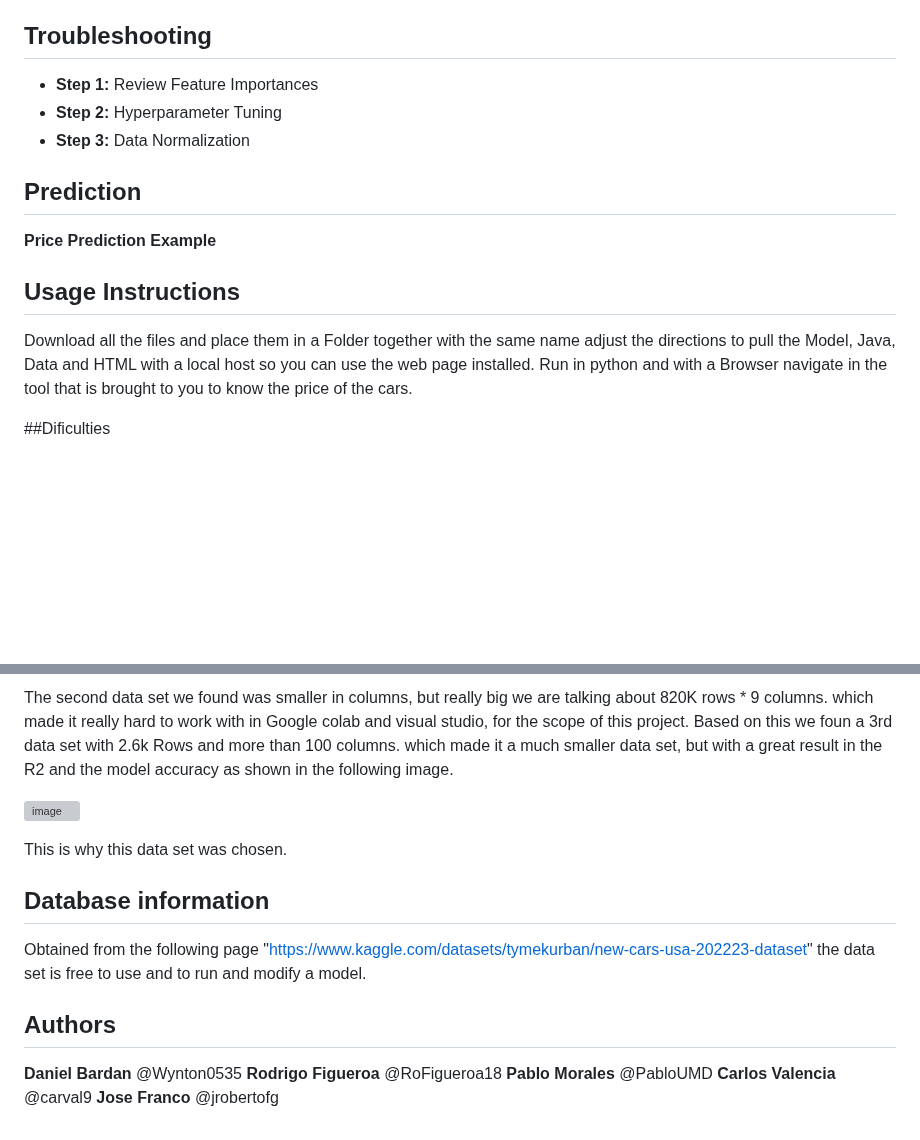
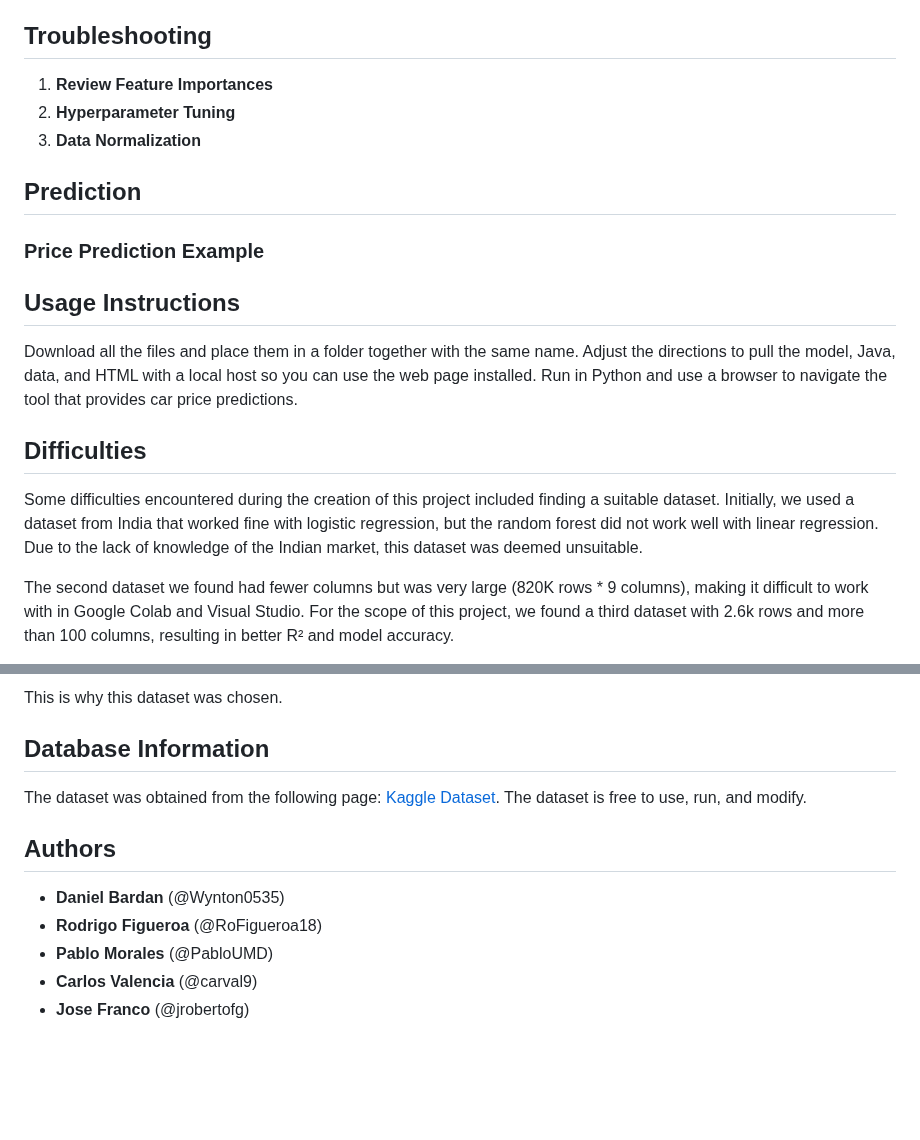
Before and after one commit to carval9/Project-4, a Markdown page: README.md, 2 parts joined by grey strips. Drawn GitHub-style; blank space fills up the shorter version; grey boxes are pictures that could not be loaded.

```diff
--- a/README.md
+++ b/README.md
@@ -53,16 +53,18 @@ This model utilizes a dataset containing the following features: Price, Year, Mi
 7. **Advanced Model Training with Random Forest**
 
 ## Troubleshooting
-- **Step 1:** Review Feature Importances
-- **Step 2:** Hyperparameter Tuning
-- **Step 3:** Data Normalization
+1. **Review Feature Importances**
+2. **Hyperparameter Tuning**
+3. **Data Normalization**
+
 ## Prediction
-**Price Prediction Example**
+### Price Prediction Example
 
 ## Usage Instructions
-Download all the files and place them in a Folder together with the same name adjust the directions to pull the Model, Java, Data and HTML with a local host so you can use the web page installed.
-Run in python and with a Browser navigate in the tool that is brought to you to know the price of the cars.
+Download all the files and place them in a folder together with the same name. Adjust the directions to pull the model, Java, data, and HTML with a local host so you can use the web page installed. Run in Python and use a browser to navigate the tool that provides car price predictions.
 
+## Difficulties
+Some difficulties encountered during the creation of this project included finding a suitable dataset. Initially, we used a dataset from India that worked fine with logistic regression, but the random forest did not work well with linear regression. Due to the lack of knowledge of the Indian market, this dataset was deemed unsuitable.
 
-##Dificulties
+The second dataset we found had fewer columns but was very large (820K rows * 9 columns), making it difficult to work with in Google Colab and Visual Studio. For the scope of this project, we found a third dataset with 2.6k rows and more than 100 columns, resulting in better R² and model accuracy.
 
@@ -70,17 +72,12 @@ Some of the difficulties encounter during the creatin of this project was findin
 
-The second data set we found was smaller in columns, but really big we are talking about 820K rows * 9 columns. which made it really hard to work with in Google colab and visual studio, for the scope of this project. Based on this we foun a 3rd data set with 2.6k Rows and more than 100 columns. which made it a much smaller data set, but with a great result in the R2 and the model accuracy as shown in the following image.
+This is why this dataset was chosen.
 
-![image](https://github.com/user-attachments/assets/06f35ae2-4edb-4275-8761-068a8cbd85a8)
-
-This is why this data set was chosen.
-
-## Database information
-
-Obtained from the following page "https://www.kaggle.com/datasets/tymekurban/new-cars-usa-202223-dataset" the data set is free to use and to run and modify a model.
+## Database Information
+The dataset was obtained from the following page: [Kaggle Dataset](https://www.kaggle.com/datasets/tymekurban/new-cars-usa-202223-dataset). The dataset is free to use, run, and modify.
 
 ## Authors
-**Daniel Bardan** @Wynton0535
-**Rodrigo Figueroa** @RoFigueroa18
-**Pablo Morales** @PabloUMD
-**Carlos Valencia** @carval9
-**Jose Franco** @jrobertofg
+- **Daniel Bardan** (@Wynton0535)
+- **Rodrigo Figueroa** (@RoFigueroa18)
+- **Pablo Morales** (@PabloUMD)
+- **Carlos Valencia** (@carval9)
+- **Jose Franco** (@jrobertofg)
```
Also changed, not shown: other parts of README.md (+1 -1 lines).
